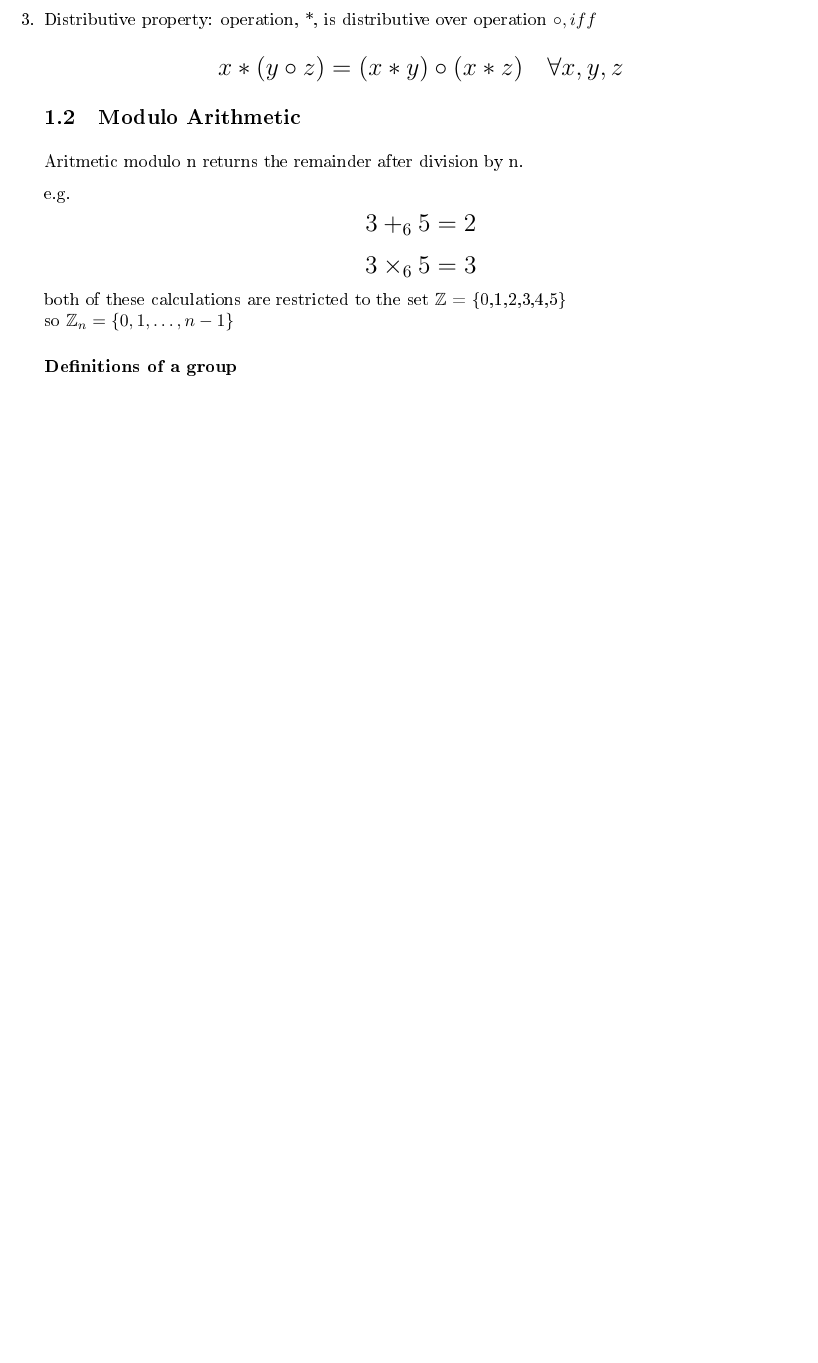
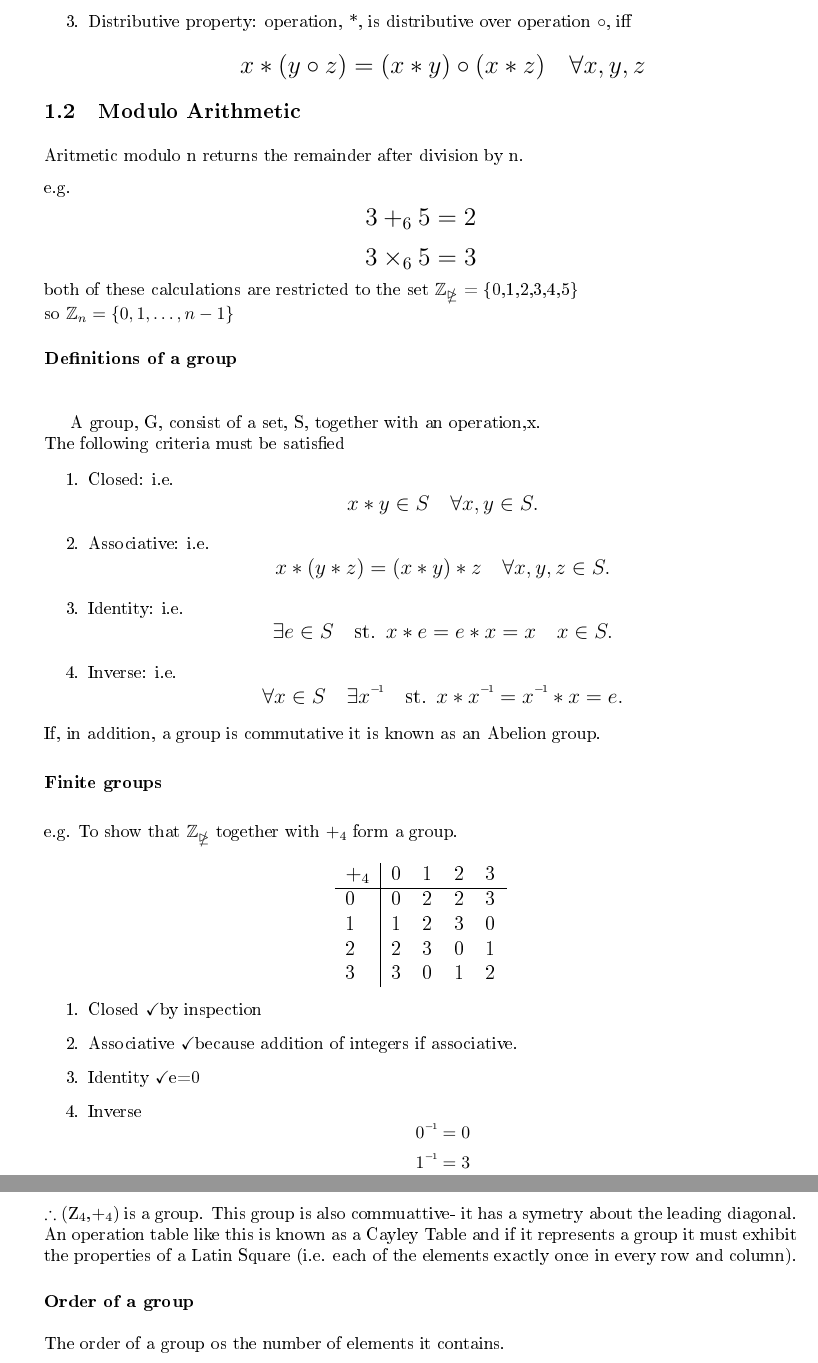
Before and after one commit to Alessi42/Latex-Write-up, a LaTeX document (Maths/FP3/FP3_Notes.tex): part of page 2 of 2 before the commit and two parts of pages 2 and 3 of 3 after it, the two joined at a grey line, cut so that both start at the same text, the shorter picture padded with empty space. The pictures show the PDF file Maths/FP3/FP3_Notes.pdf that the author committed with the source.

Commit message:
Definitions of a group and finite groups

```diff
--- a/Maths/FP3/FP3_Notes.tex
+++ b/Maths/FP3/FP3_Notes.tex
@@ -84,8 +86,14 @@ e.g.
 \[ 3 +_6 5 = 2 \]
 \[ 3 \times_6 5 = 3 \]
 \normalsize
-both of these calculations are restricted to the set $\mathbb{Z}$ = \{0,1,2,3,4,5\} \\
+both of these calculations are restricted to the set $\mathbb{Z_4}$ = \{0,1,2,3,4,5\} \\
 so $\mathbb{Z}$_n = \{0,1,\dots,n-1\}
 
 \paragraph{Definitions of a group}\mbox{}\\ \\
 
+A group, G, consist of a set, S, together with an operation,x.\\
+The following criteria must be satisfied
+\begin{enumerate}
+\item
+  Closed: i.e.
+  \large
@@ -92 +114,12 @@ so $\mathbb{Z}$_n = \{0,1,\dots,n-1\}
+  \large
+  \[\forall x \in S \quad \exists \inv{x} \quad \text{st. } x* \inv{x} = \inv{x} *x=e. \]
+  \normalsize
 \end{enumerate}
+If, in addition, a group is commutative it is known as an Abelion group.
+
+\paragraph{Finite groups}\mbox{}\\ \\
+e.g. To show that $\mathbb{Z_4}$ together with ${+_4}$ form a group.
+\large
+\[
+\begin{tabular}{l|llll}
+${+_4}$ & 0 & 1 & 2 & 3 \\ \hline
@@ -92,0 +134,9 @@ so $\mathbb{Z}$_n = \{0,1,\dots,n-1\}
+\begin{enumerate}
+\item
+  Closed \checkmark  by inspection
+\item
+  Associative \checkmark because addition of integers if associative.
+\item
+  Identity \checkmark e=0
+\item
+  Inverse
@@ -93 +146,10 @@ so $\mathbb{Z}$_n = \{0,1,\dots,n-1\}
+  \[ \inv{3} = 1 \]
+\end{enumerate}
+\therefore ($\mathbb{Z_4}$,${+_4}$) is a group.
+This group is also commuattive- it has a symetry about the leading diagonal.\\
+An operation table like this is known as a Cayley Table and if it represents a group it must exhibit the properties of a Latin Square (i.e. each of the elements exactly once in every row and column).
+
+\paragraph{Order of a group}\mbox{}\\ \\
+The order of a group os the number of elements it contains.
+
 \end{document}
```
Also changed, not shown: Maths/FP3/FP3_Notes.pdf, Maths/FP3/FP3_Notes.tex (33 more changed lines).
